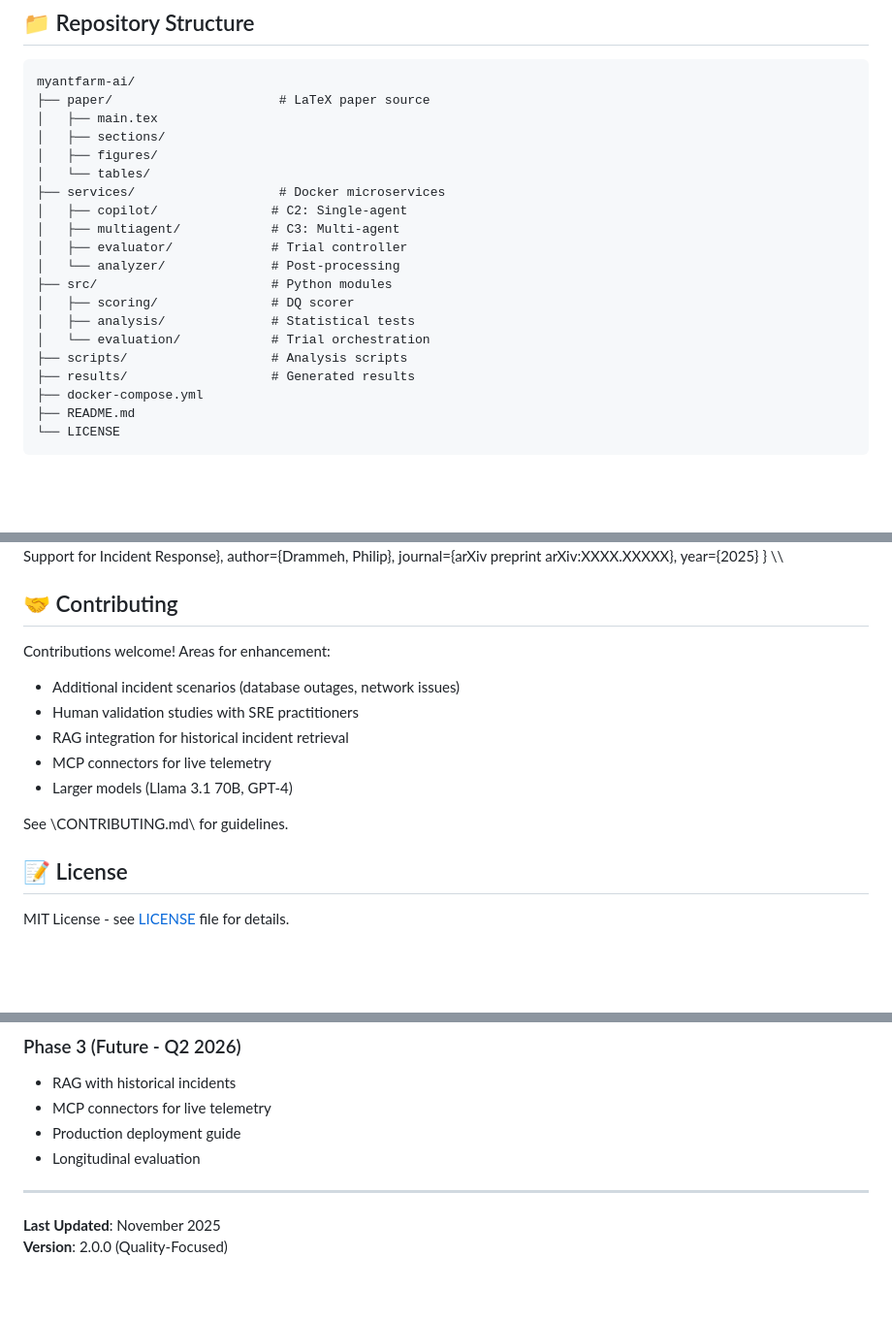
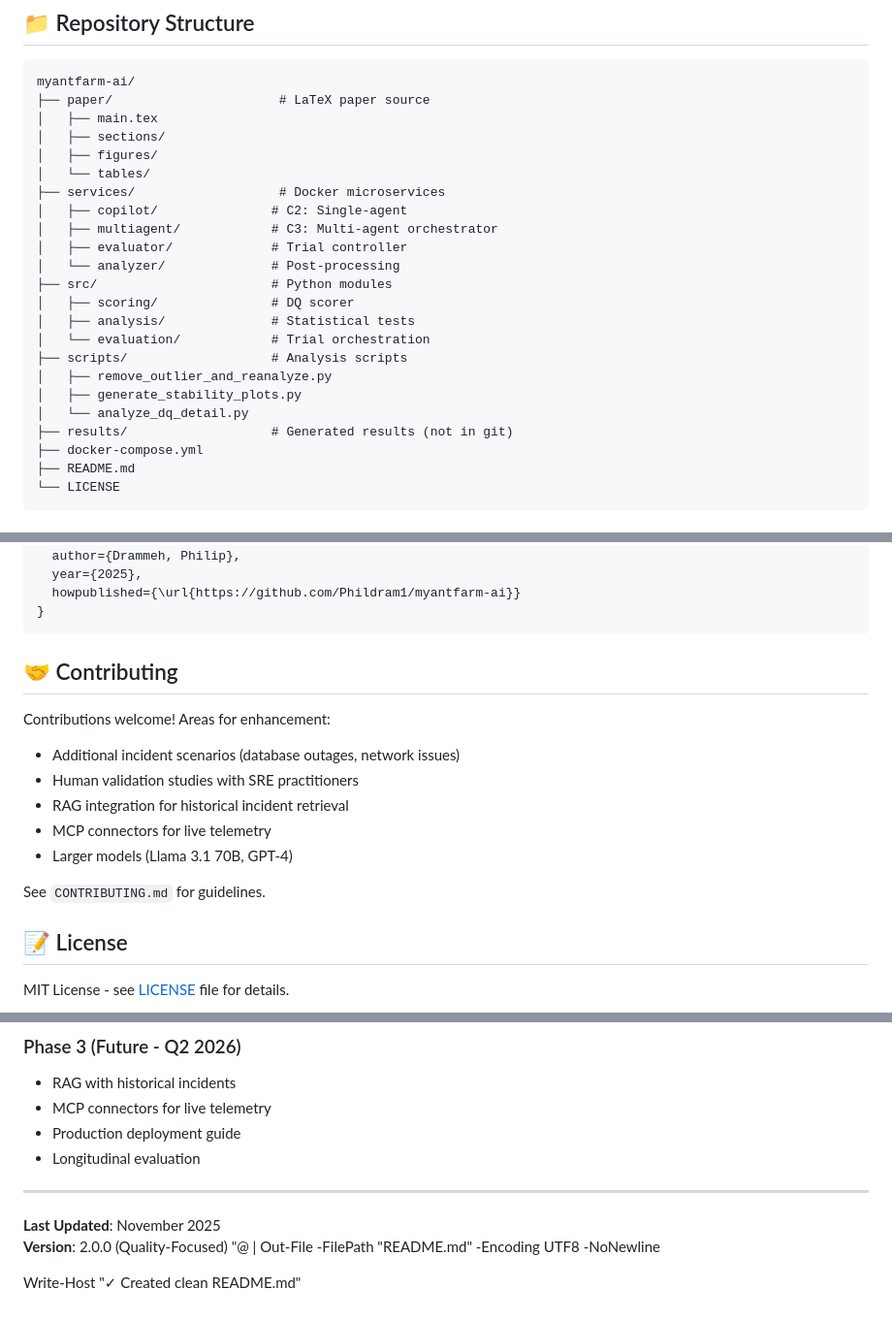
Before and after one commit to Phildram1/myantfarm-ai, a Markdown page: README.md, 3 parts joined by grey strips. Shown at 97% size. Drawn GitHub-style; blank space fills up the shorter version.

Commit message:
Fix formatting and code block syntax in README
Updated formatting and fixed code block syntax in README.md.

````diff
--- a/README.md
+++ b/README.md
@@ -133,7 +136,7 @@ myantfarm-ai/
 │   └── tables/
 ├── services/                   # Docker microservices
 │   ├── copilot/               # C2: Single-agent
-│   ├── multiagent/            # C3: Multi-agent
+│   ├── multiagent/            # C3: Multi-agent orchestrator
 │   ├── evaluator/             # Trial controller
 │   └── analyzer/              # Post-processing
 ├── src/                       # Python modules
@@ -141,7 +144,10 @@ myantfarm-ai/
 │   ├── analysis/              # Statistical tests
 │   └── evaluation/            # Trial orchestration
 ├── scripts/                   # Analysis scripts
-├── results/                   # Generated results
+│   ├── remove_outlier_and_reanalyze.py
+│   ├── generate_stability_plots.py
+│   └── analyze_dq_detail.py
+├── results/                   # Generated results (not in git)
 ├── docker-compose.yml
 ├── README.md
 └── LICENSE
@@ -260,9 +261,9 @@ If you use this work, please cite:
   title={Multi-Agent LLM Orchestration Achieves Deterministic, High-Quality Decision Support for Incident Response},
   author={Drammeh, Philip},
-  journal={arXiv preprint arXiv:XXXX.XXXXX},
-  year={2025}
+  year={2025},
+  howpublished={\url{https://github.com/Phildram1/myantfarm-ai}}
 }
-\\\
+```
 
 ## 🤝 Contributing
 
@@ -274,7 +275,7 @@ Contributions welcome! Areas for enhancement:
 - MCP connectors for live telemetry
 - Larger models (Llama 3.1 70B, GPT-4)
 
-See \CONTRIBUTING.md\ for guidelines.
+See `CONTRIBUTING.md` for guidelines.
 
 ## 📝 License
 
@@ -316,3 +317,6 @@ MIT License - see [LICENSE](LICENSE) file for details.
 
 **Last Updated**: November 2025
 **Version**: 2.0.0 (Quality-Focused)
+"@ | Out-File -FilePath "README.md" -Encoding UTF8 -NoNewline
+
+Write-Host "✓ Created clean README.md"
````
Also changed, not shown: other parts of README.md (+42 -44 lines).
